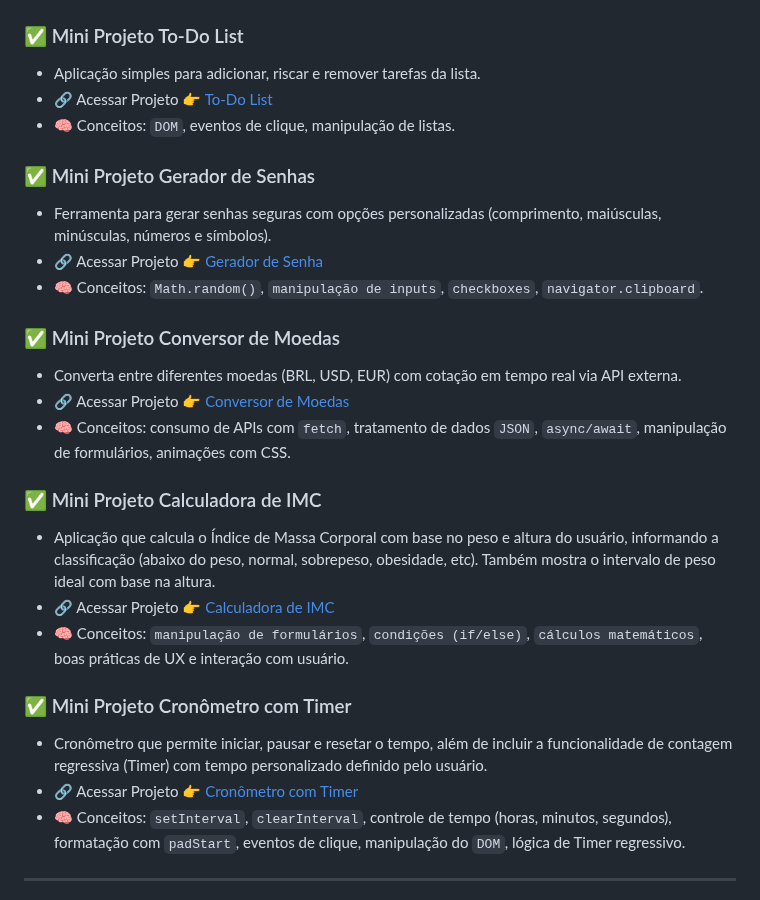
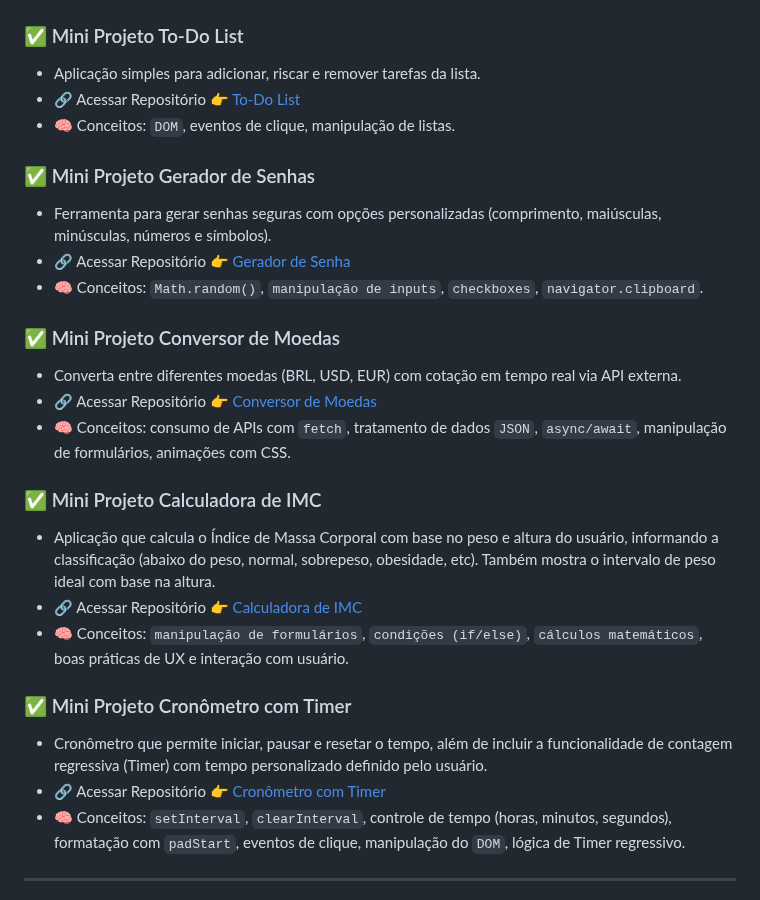
Before and after one commit to thiagogosilva/desafio-90dias-dev, a Markdown page: README.md, the part around the change. Drawn GitHub-style.

Commit message:
README atualizado e corrigido

```diff
--- a/README.md
+++ b/README.md
@@ -51,27 +51,27 @@ Simular uma experiência realista como estagiário DEV, passando por todas as fa
 
 ### ✅ Mini Projeto To-Do List
 - Aplicação simples para adicionar, riscar e remover tarefas da lista.
-- 🔗 Acessar Projeto 👉 [To-Do List](https://github.com/thiagogosilva/to-do-list)
+- 🔗 Acessar Repositório 👉 [To-Do List](https://github.com/thiagogosilva/to-do-list)
 - 🧠 Conceitos: `DOM`, eventos de clique, manipulação de listas.
 
 ### ✅ Mini Projeto Gerador de Senhas
 - Ferramenta para gerar senhas seguras com opções personalizadas (comprimento, maiúsculas, minúsculas, números e símbolos).
-- 🔗 Acessar Projeto 👉 [Gerador de Senha](https://github.com/thiagogosilva/gerador-senha)
+- 🔗 Acessar Repositório 👉 [Gerador de Senha](https://github.com/thiagogosilva/gerador-senha)
 - 🧠 Conceitos: `Math.random()`, `manipulação de inputs`, `checkboxes`, `navigator.clipboard`.
 
 ### ✅ Mini Projeto Conversor de Moedas
 - Converta entre diferentes moedas (BRL, USD, EUR) com cotação em tempo real via API externa.
-- 🔗 Acessar Projeto 👉 [Conversor de Moedas](https://github.com/thiagogosilva/conversor-moedas)
+- 🔗 Acessar Repositório 👉 [Conversor de Moedas](https://github.com/thiagogosilva/conversor-moedas)
 - 🧠 Conceitos: consumo de APIs com `fetch`, tratamento de dados `JSON`, `async/await`, manipulação de formulários, animações com CSS.
 
 ### ✅ Mini Projeto Calculadora de IMC
 - Aplicação que calcula o Índice de Massa Corporal com base no peso e altura do usuário, informando a classificação (abaixo do peso, normal, sobrepeso, obesidade, etc). Também mostra o intervalo de peso ideal com base na altura.
-- 🔗 Acessar Projeto 👉 [Calculadora de IMC](https://github.com/thiagogosilva/calculadora-imc)
+- 🔗 Acessar Repositório 👉 [Calculadora de IMC](https://github.com/thiagogosilva/calculadora-imc)
 - 🧠 Conceitos: `manipulação de formulários`, `condições (if/else)`, `cálculos matemáticos`, boas práticas de UX e interação com usuário.
 
 ### ✅ Mini Projeto Cronômetro com Timer
 - Cronômetro que permite iniciar, pausar e resetar o tempo, além de incluir a funcionalidade de contagem regressiva (Timer) com tempo personalizado definido pelo usuário.
-- 🔗 Acessar Projeto 👉 [Cronômetro com Timer]()
+- 🔗 Acessar Repositório 👉 [Cronômetro com Timer](https://github.com/thiagogosilva/cronometro)
 - 🧠 Conceitos: `setInterval`, `clearInterval`, controle de tempo (horas, minutos, segundos), formatação com `padStart`, eventos de clique, manipulação do `DOM`, lógica de Timer regressivo.
 ---
 📌 Cada projeto ou tarefa terá sua própria pasta dentro deste repositório.
```
